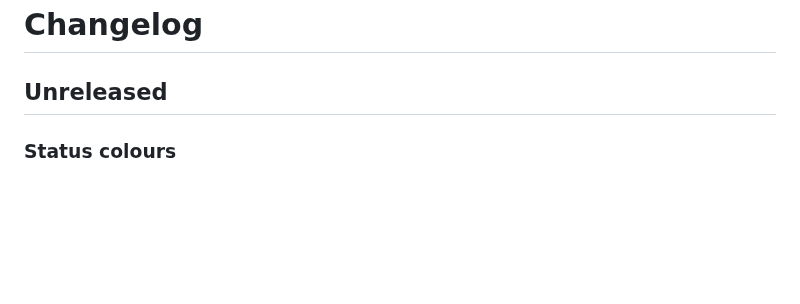
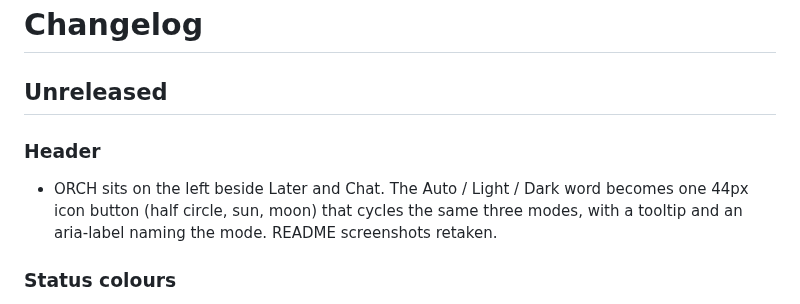
Before and after one commit to troygdaniel/agentboard, a Markdown page: CHANGELOG.md, the part around the change. Rendered like a GitHub page; blank space fills up the shorter version.

Commit message:
Header: ORCH beside Later, theme switch is a single icon button; README screenshots retaken
Co-Authored-By: Claude Sonnet 5.5 <noreply@anthropic.com>

```diff
--- a/CHANGELOG.md
+++ b/CHANGELOG.md
@@ -1,6 +1,9 @@
 # Changelog
 
 ## Unreleased
+
+### Header
+- ORCH sits on the left beside Later and Chat. The Auto / Light / Dark word becomes one 44px icon button (half circle, sun, moon) that cycles the same three modes, with a tooltip and an aria-label naming the mode. README screenshots retaken.
 
 ### Status colours
 - Card colour follows status: orange while doing, green at review, muted when done, red edge on ask. The agent's colour is now a thin left stripe on the board. The HUD's working colour is orange and waiting-on-you is red.
```
Also changed, not shown: docs/board-dark.png, docs/board-light.png, 1 other file.
